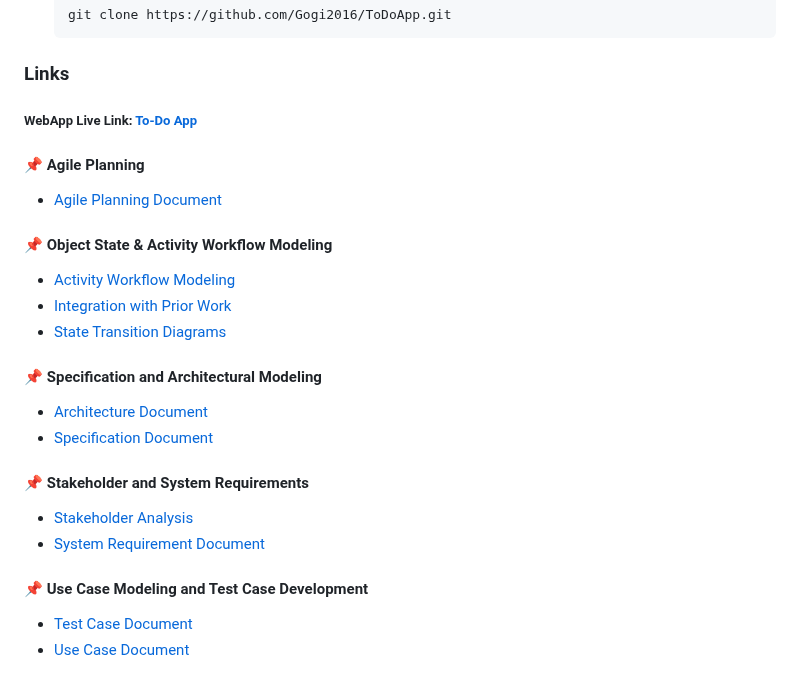
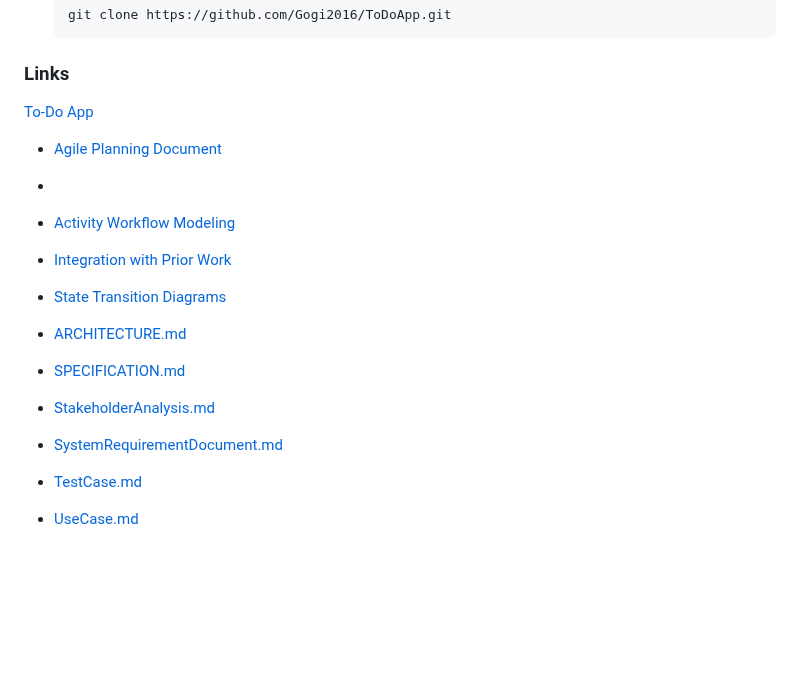
Before and after one commit to Gogi2016/ToDoApp, a Markdown page: README.md, the part around the change. Rendered like a GitHub page; blank space fills up the shorter version.

```diff
--- a/README.md
+++ b/README.md
@@ -55,24 +55,19 @@ Welcome to the To-Do App, your personal task management tool! This app helps you
 
 ### Links
 
-##### WebApp Live Link: [To-Do App](https://gogi2016.github.io/ToDoApp/)
+[To-Do App](https://gogi2016.github.io/ToDoApp/)
 
-#### 📌 Agile Planning
 - [Agile Planning Document](Docs/Agile%20User%20Stories%2C%20Backlog%2C%20and%20Sprint%20Planning/Agile-Planning.md)
-
-#### 📌 Object State & Activity Workflow Modeling
+-
 - [Activity Workflow Modeling](Docs/Object%20State%20Modeling%20and%20Activity%20Workflow%20Modeling/Activity%20Workflow%20Modeling.md)
 - [Integration with Prior Work](Docs/Object%20State%20Modeling%20and%20Activity%20Workflow%20Modeling/Integration%20with%20Prior%20Work.md)
 - [State Transition Diagrams](Docs/Object%20State%20Modeling%20and%20Activity%20Workflow%20Modeling/State%20Transition%20Diagrams.md)
 
-#### 📌 Specification and Architectural Modeling
-- [Architecture Document](Docs/Specification%20and%20Architectural%20Modeling/ARCHITECTURE.md)
-- [Specification Document](Docs/Specification%20and%20Architectural%20Modeling/SPECIFICATION.md)
+- [ARCHITECTURE.md](Docs/Specification%20and%20Architectural%20Modeling/ARCHITECTURE.md)
+- [SPECIFICATION.md](Docs/Specification%20and%20Architectural%20Modeling/SPECIFICATION.md)
 
-#### 📌 Stakeholder and System Requirements
-- [Stakeholder Analysis](Docs/Stakeholder%20and%20System%20Requirements/StakeholderAnalysis.md)
-- [System Requirement Document](Docs/Stakeholder%20and%20System%20Requirements/SystemRequirementDocument.md)
+- [StakeholderAnalysis.md](Docs/Stakeholder%20and%20System%20Requirements/StakeholderAnalysis.md)
+- [SystemRequirementDocument.md](Docs/Stakeholder%20and%20System%20Requirements/SystemRequirementDocument.md)
 
-#### 📌 Use Case Modeling and Test Case Development
-- [Test Case Document](Docs/Use%20Case%20Modeling%20and%20Test%20Case%20Development/TestCase.md)
-- [Use Case Document](Docs/Use%20Case%20Modeling%20and%20Test%20Case%20Development/UseCase.md)
+- [TestCase.md](Docs/Use%20Case%20Modeling%20and%20Test%20Case%20Development/TestCase.md)
+- [UseCase.md](Docs/Use%20Case%20Modeling%20and%20Test%20Case%20Development/UseCase.md)
```
